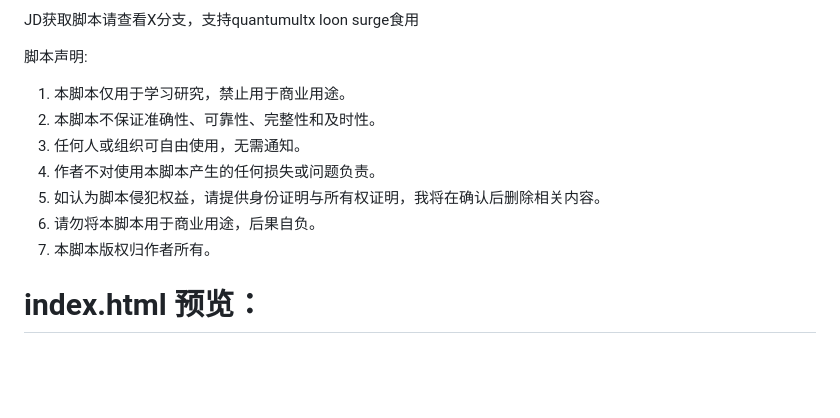
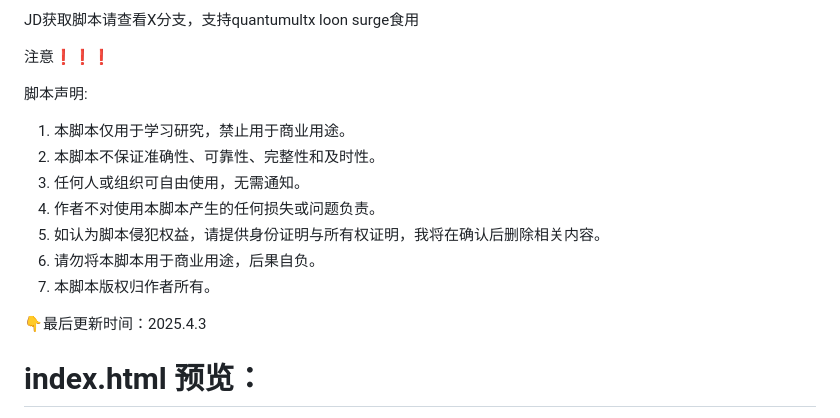
Before and after one commit to Lxi0707/Lxi0707, a Markdown page: README.md, the part around one of its changes. Drawn GitHub-style; blank space fills up the shorter version.

```diff
--- a/README.md
+++ b/README.md
@@ -21,6 +19,7 @@
 
 JD获取脚本请查看X分支，支持quantumultx loon surge食用
 
+注意❗❗❗
 
 脚本声明:
  1. 本脚本仅用于学习研究，禁止用于商业用途。
@@ -31,7 +30,7 @@ JD获取脚本请查看X分支，支持quantumultx loon surge食用
  6. 请勿将本脚本用于商业用途，后果自负。
  7. 本脚本版权归作者所有。
 
-
+👇最后更新时间：2025.4.3
 # index.html 预览：
 <picture>
   <source media="(prefers-color-scheme: dark)" srcset="https://github.com/Lxi0707/Lxi0707/blob/main/index.png">
```
Also changed, not shown: other parts of README.md (+1 -3 lines).
